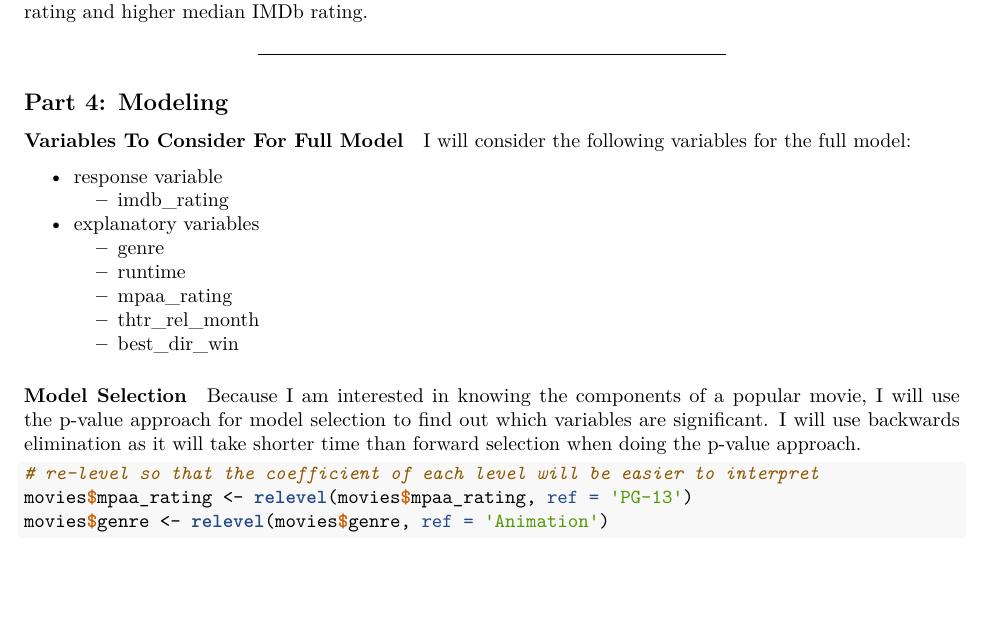
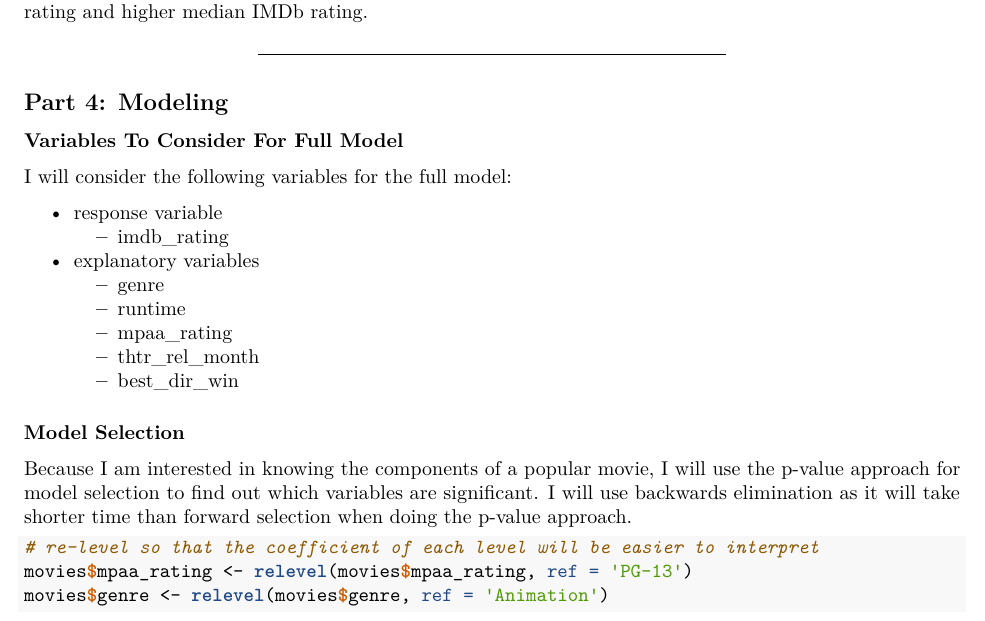
Before and after one commit to steffen-zou/statistics, an R Markdown document (reg_model_for_movies.Rmd): part of page 5 of 14, cut so that both start at the same text, the shorter picture padded with empty space. The pictures show the output file reg_model_for_movies.pdf that the author committed with the source.

Commit message:
Add files via upload

```diff
--- a/reg_model_for_movies.Rmd
+++ b/reg_model_for_movies.Rmd
@@ -1,11 +1,11 @@
 ---
 title: "Modeling and prediction for movies"
 output:
-  pdf_document: default
   html_document:
     fig_height: 4
     highlight: pygments
     theme: spacelab
+  pdf_document: default
 ---
 
 ## Setup
@@ -104,7 +104,8 @@ From this box plot, it shows that movies which the director ever won an Oscar ha
 
 ## Part 4: Modeling
 
-#### Variables To Consider For Full Model
+
+### Variables To Consider For Full Model
 
 I will consider the following variables for the full model:
 
@@ -118,7 +119,8 @@ I will consider the following variables for the full model:
   + thtr_rel_month
   + best_dir_win
 
-#### Model Selection
+
+### Model Selection
 
 Because I am interested in knowing the components of a popular movie, I will use the p-value approach for model selection to find out which variables are significant. I will use backwards elimination as it will take shorter time than forward selection when doing the p-value approach.
 
```
Also changed, not shown: reg_model_for_movies.pdf, reg_model_for_movies.Rmd (6 more changed lines).
